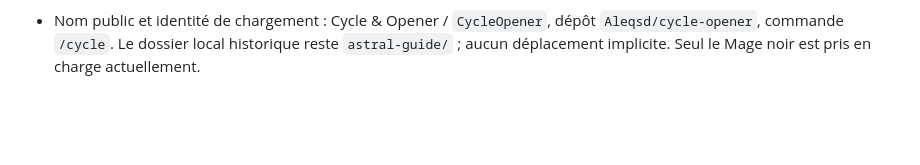
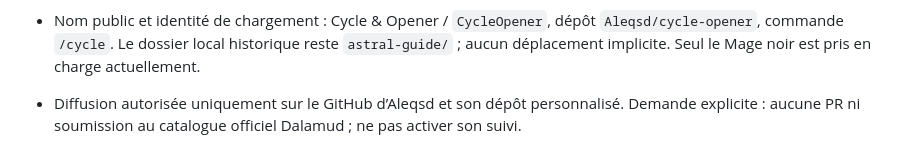
Before and after one commit to Aleqsd/cycle-opener, a Markdown page: AGENTS.md, the part around the change. Drawn GitHub-style; blank space fills up the shorter version.

Commit message:
Document custom repository only publication scope

```diff
--- a/AGENTS.md
+++ b/AGENTS.md
@@ -17,3 +17,4 @@ Guide statique par niveau pour Mage noir et occultiste, tâche de référence «
 - Dans un clone autonome, le socle parent peut être absent. Ce dépôt compile indépendamment ; appliquer alors les instructions locales disponibles sans créer un socle concurrent.
 
 - Nom public et identité de chargement : Cycle & Opener / `CycleOpener`, dépôt `Aleqsd/cycle-opener`, commande `/cycle`. Le dossier local historique reste `astral-guide/` ; aucun déplacement implicite. Seul le Mage noir est pris en charge actuellement.
+- Diffusion autorisée uniquement sur le GitHub d’Aleqsd et son dépôt personnalisé. Demande explicite : aucune PR ni soumission au catalogue officiel Dalamud ; ne pas activer son suivi.
```
